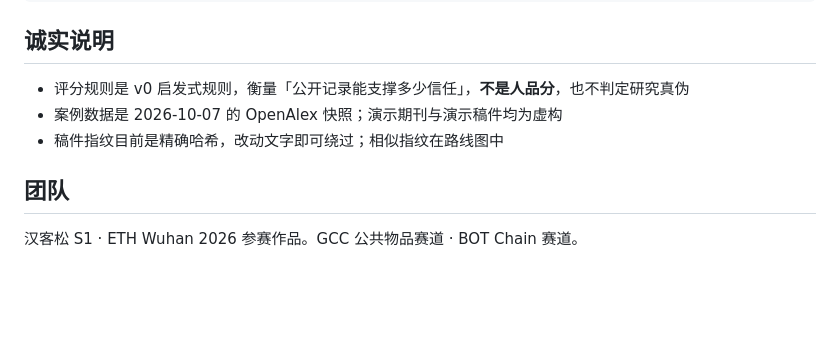
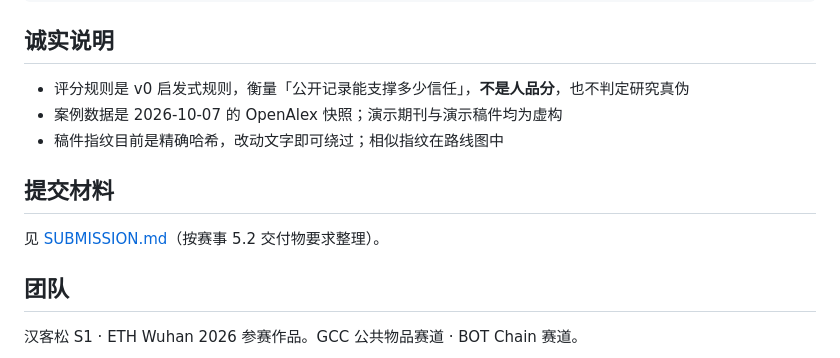
Before and after one commit to Dalaoyuan2020/xiezhi-protocol, a Markdown page: README.md, the part around the change. Rendered like a GitHub page; blank space fills up the shorter version.

Commit message:
Add submission materials per hackathon 5.2

```diff
--- a/README.md
+++ b/README.md
@@ -47,6 +47,10 @@ NETWORK=testnet npm run read -- A5126602136                     # 读测试网
 - 案例数据是 2026-10-07 的 OpenAlex 快照；演示期刊与演示稿件均为虚构
 - 稿件指纹目前是精确哈希，改动文字即可绕过；相似指纹在路线图中
 
+## 提交材料
+
+见 [SUBMISSION.md](SUBMISSION.md)（按赛事 5.2 交付物要求整理）。
+
 ## 团队
 
 汉客松 S1 · ETH Wuhan 2026 参赛作品。GCC 公共物品赛道 · BOT Chain 赛道。
```
Also changed, not shown: SUBMISSION.md (added, +65 -0 lines).
